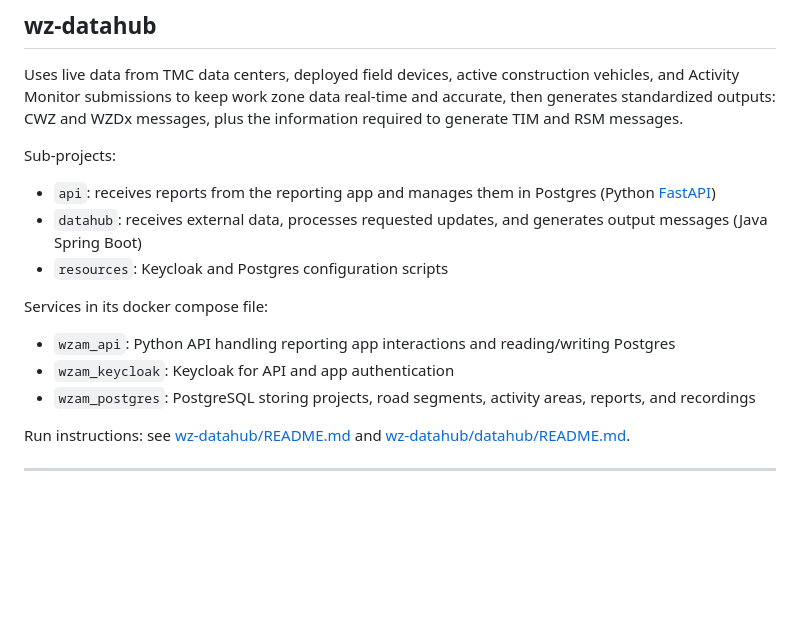
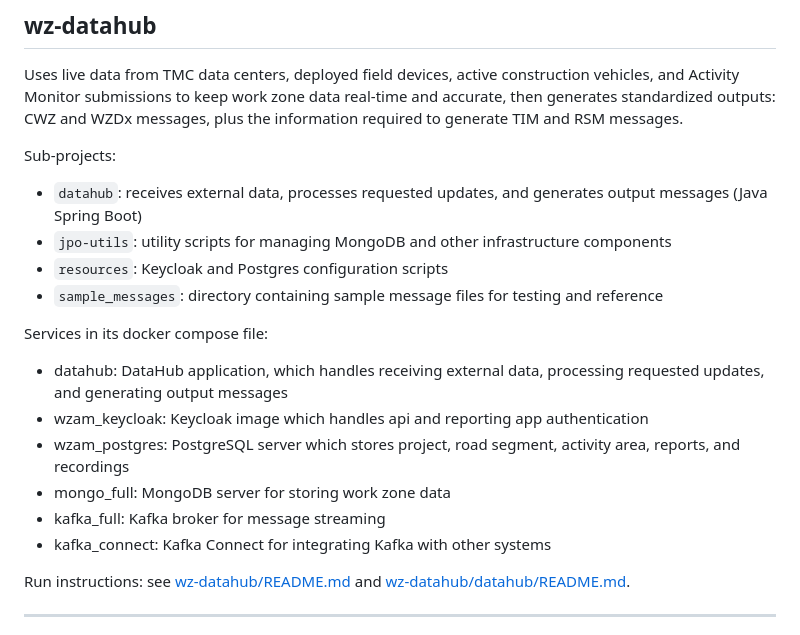
Before and after one commit to neaeraconsulting/wz-sede, a Markdown page: README.md, the part around one of its changes. Drawn GitHub-style; blank space fills up the shorter version.

```diff
--- a/README.md
+++ b/README.md
@@ -130,15 +133,19 @@ Uses live data from TMC data centers, deployed field devices, active constructio
 
 Sub-projects:
 
-- `api`: receives reports from the reporting app and manages them in Postgres (Python [FastAPI](https://fastapi.tiangolo.com/))
 - `datahub`: receives external data, processes requested updates, and generates output messages (Java Spring Boot)
+- `jpo-utils`: utility scripts for managing MongoDB and other infrastructure components
 - `resources`: Keycloak and Postgres configuration scripts
+- `sample_messages`: directory containing sample message files for testing and reference
 
 Services in its docker compose file:
 
-- `wzam_api`: Python API handling reporting app interactions and reading/writing Postgres
-- `wzam_keycloak`: Keycloak for API and app authentication
-- `wzam_postgres`: PostgreSQL storing projects, road segments, activity areas, reports, and recordings
+- datahub: DataHub application, which handles receiving external data, processing requested updates, and generating output messages
+- wzam_keycloak: Keycloak image which handles api and reporting app authentication
+- wzam_postgres: PostgreSQL server which stores project, road segment, activity area, reports, and recordings
+- mongo_full: MongoDB server for storing work zone data
+- kafka_full: Kafka broker for message streaming
+- kafka_connect: Kafka Connect for integrating Kafka with other systems
 
 Run instructions: see [wz-datahub/README.md](./wz-datahub/README.md) and [wz-datahub/datahub/README.md](./wz-datahub/datahub/README.md).
 
```
Also changed, not shown: other parts of README.md (+23 -20 lines), wz-datahub/README.md (+9 -5 lines), docs/dataflows_all.png (added).
